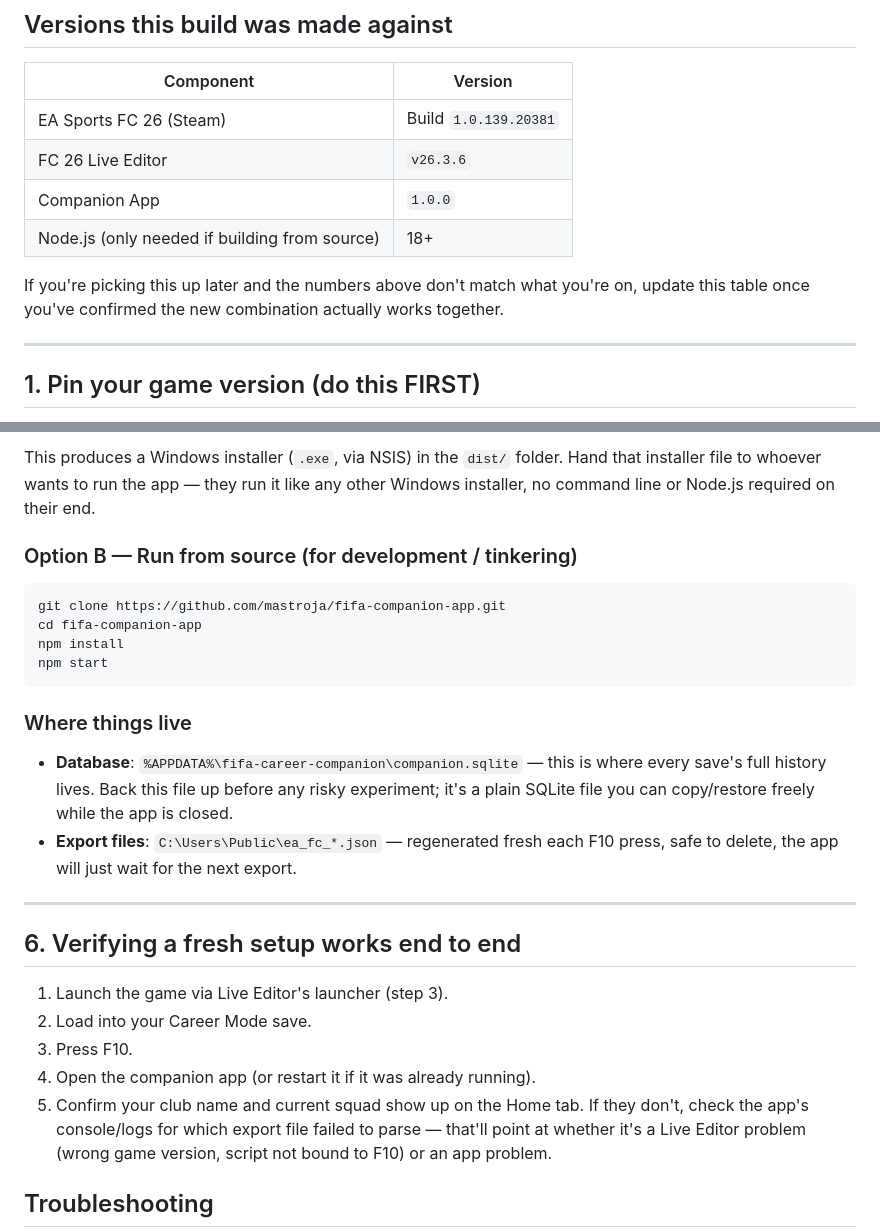
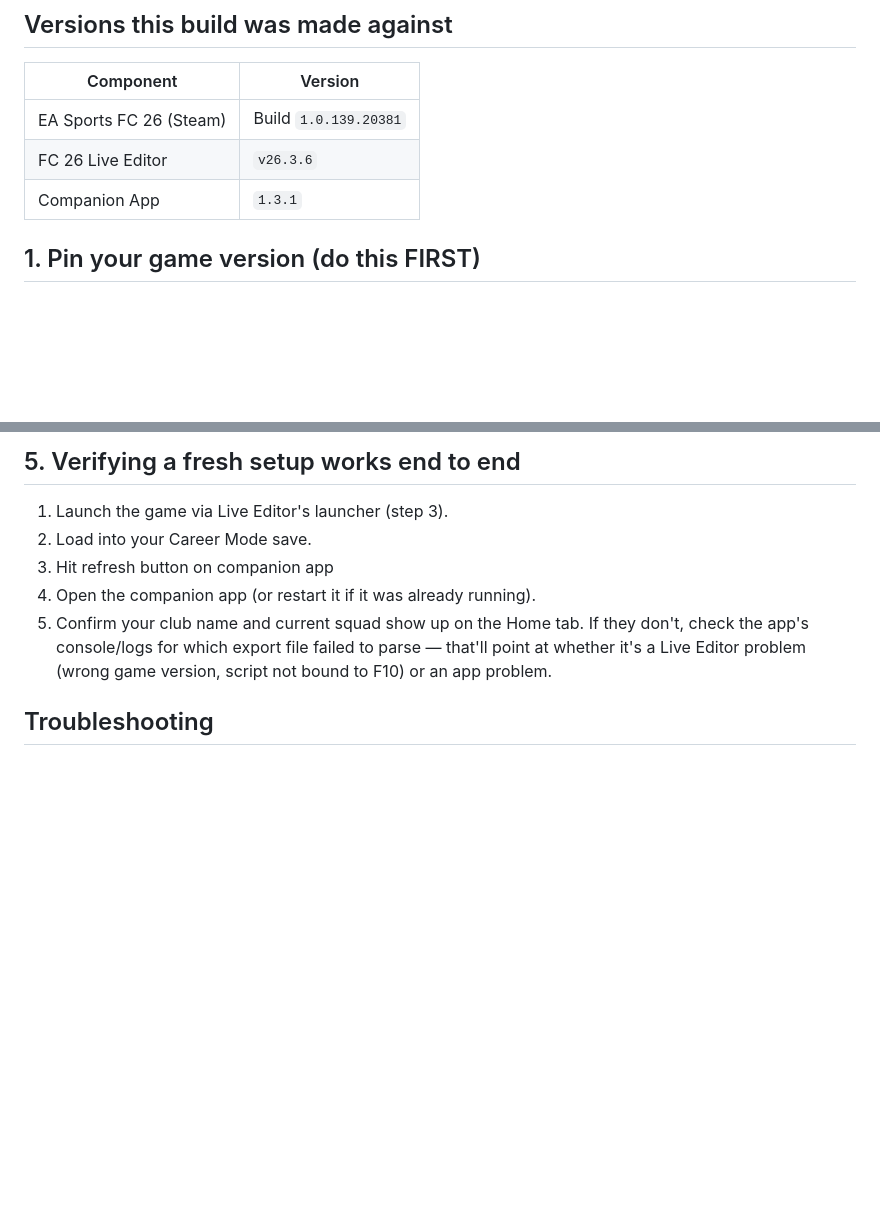
Before and after one commit to mastroja/fifa-companion-app, a Markdown page: README.md, 2 parts joined by grey strips. Drawn GitHub-style; blank space fills up the shorter version.

````diff
--- a/README.md
+++ b/README.md
@@ -10,12 +10,8 @@ This app depends on a specific combination of game version + Live Editor version
 |---|---|
 | EA Sports FC 26 (Steam) | Build `1.0.139.20381` |
 | FC 26 Live Editor | `v26.3.6` |
-| Companion App | `1.0.0` |
-| Node.js (only needed if building from source) | 18+ |
+| Companion App | `1.3.1` |
 
-If you're picking this up later and the numbers above don't match what you're on, update this table once you've confirmed the new combination actually works together.
-
----
 
 ## 1. Pin your game version (do this FIRST)
 
@@ -79,26 +65,8 @@ npm run dist
-This produces a Windows installer (`.exe`, via NSIS) in the `dist/` folder. Hand that installer file to whoever wants to run the app — they run it like any other Windows installer, no command line or Node.js required on their end.
-
-### Option B — Run from source (for development / tinkering)
-
-```bash
-git clone https://github.com/mastroja/fifa-companion-app.git
-cd fifa-companion-app
-npm install
-npm start
-```
-
-### Where things live
-
-- **Database**: `%APPDATA%\fifa-career-companion\companion.sqlite` — this is where every save's full history lives. Back this file up before any risky experiment; it's a plain SQLite file you can copy/restore freely while the app is closed.
-- **Export files**: `C:\Users\Public\ea_fc_*.json` — regenerated fresh each F10 press, safe to delete, the app will just wait for the next export.
-
----
-
-## 6. Verifying a fresh setup works end to end
+## 5. Verifying a fresh setup works end to end
 
 1. Launch the game via Live Editor's launcher (step 3).
 2. Load into your Career Mode save.
-3. Press F10.
+3. Hit refresh button on companion app
 4. Open the companion app (or restart it if it was already running).
 5. Confirm your club name and current squad show up on the Home tab. If they don't, check the app's console/logs for which export file failed to parse — that'll point at whether it's a Live Editor problem (wrong game version, script not bound to F10) or an app problem.
 
````
Also changed, not shown: other parts of README.md (+13 -23 lines).
